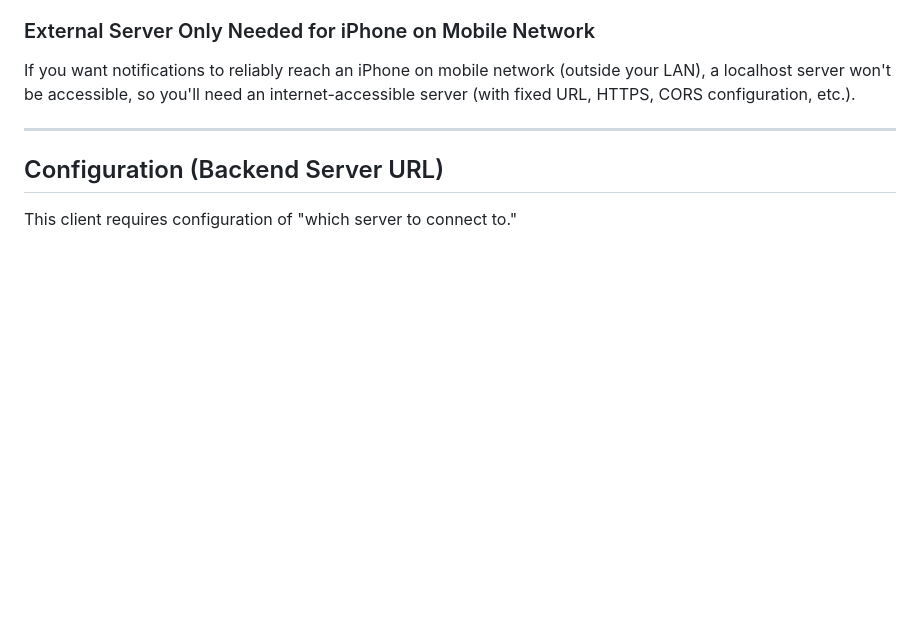
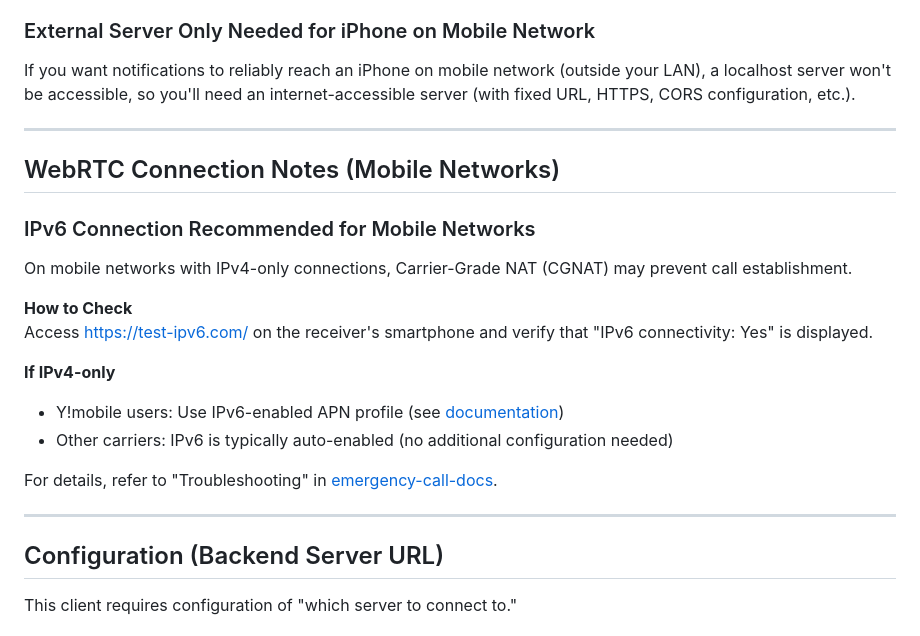
Before and after one commit to curionlab/emergency-call-client, a Markdown page: README_EN.md, the part around the change. Drawn GitHub-style; blank space fills up the shorter version.

```diff
--- a/README_EN.md
+++ b/README_EN.md
@@ -75,6 +75,23 @@ This system is not iPhone-exclusive. Any browser that supports Web Push can rece
 
 ### External Server Only Needed for iPhone on Mobile Network
 If you want notifications to reliably reach an iPhone on mobile network (outside your LAN), a localhost server won't be accessible, so you'll need an internet-accessible server (with fixed URL, HTTPS, CORS configuration, etc.).
+
+---
+
+## WebRTC Connection Notes (Mobile Networks)
+
+### IPv6 Connection Recommended for Mobile Networks
+
+On mobile networks with IPv4-only connections, Carrier-Grade NAT (CGNAT) may prevent call establishment.
+
+**How to Check**
+Access https://test-ipv6.com/ on the receiver's smartphone and verify that "IPv6 connectivity: Yes" is displayed.
+
+**If IPv4-only**
+- Y!mobile users: Use IPv6-enabled APN profile (see [documentation](https://github.com/curionlab/emergency-call-docs))
+- Other carriers: IPv6 is typically auto-enabled (no additional configuration needed)
+
+For details, refer to "Troubleshooting" in [emergency-call-docs](https://github.com/curionlab/emergency-call-docs).
 
 ---
 
```
Also changed, not shown: README.md (+17 -0 lines).
